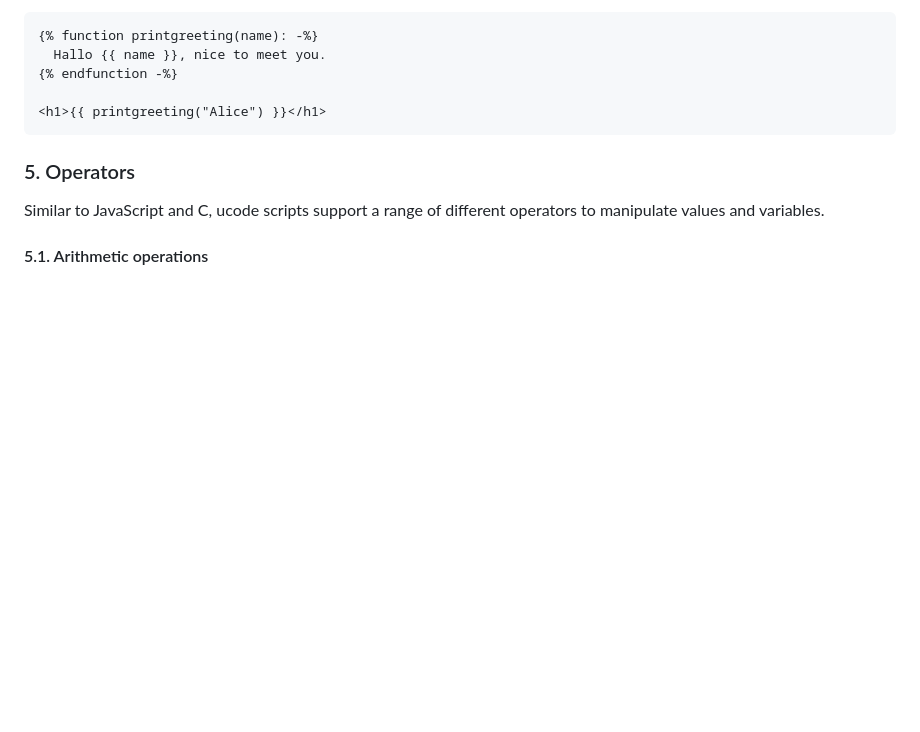
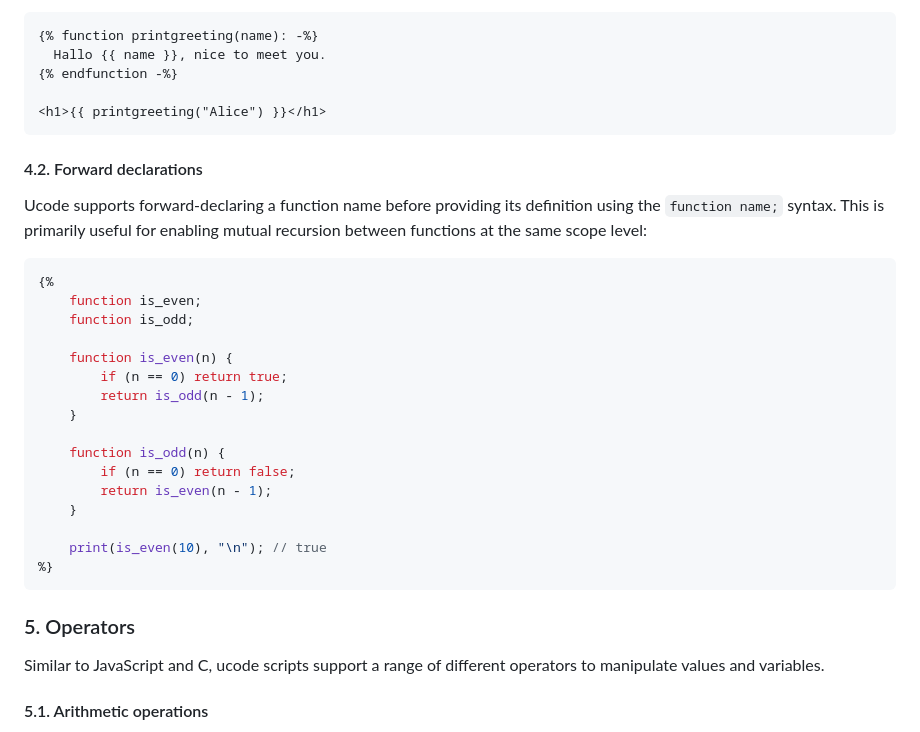
Before and after one commit to jow-/ucode, a Markdown page: docs/tutorials/02-syntax.md, the part around the change. Drawn GitHub-style; blank space fills up the shorter version.

Commit message:
docs: add function forward declarations to syntax tutorial
Signed-off-by: Jo-Philipp Wich <jo@mein.io>

````diff
--- a/docs/tutorials/02-syntax.md
+++ b/docs/tutorials/02-syntax.md
@@ -417,6 +417,32 @@ keyword:
 <h1>{{ printgreeting("Alice") }}</h1>
 ```
 
+#### 4.2. Forward declarations
+
+Ucode supports forward-declaring a function name before providing its definition
+using the `function name;` syntax. This is primarily useful for enabling
+mutual recursion between functions at the same scope level:
+
+```javascript
+{%
+	function is_even;
+	function is_odd;
+
+	function is_even(n) {
+		if (n == 0) return true;
+		return is_odd(n - 1);
+	}
+
+	function is_odd(n) {
+		if (n == 0) return false;
+		return is_even(n - 1);
+	}
+
+	print(is_even(10), "\n"); // true
+%}
+```
+
+
 
 ### 5. Operators
 
````
